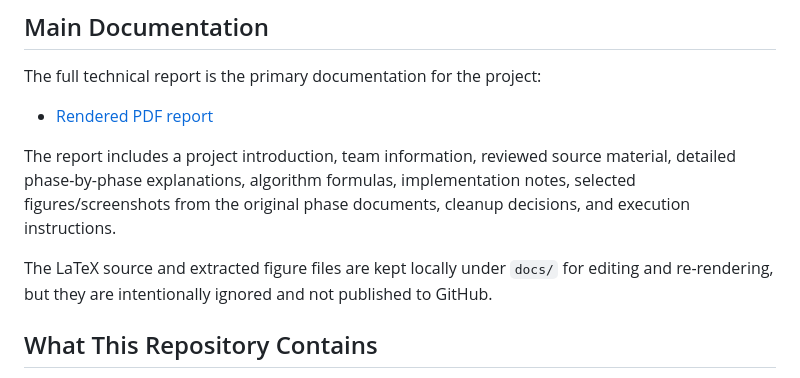
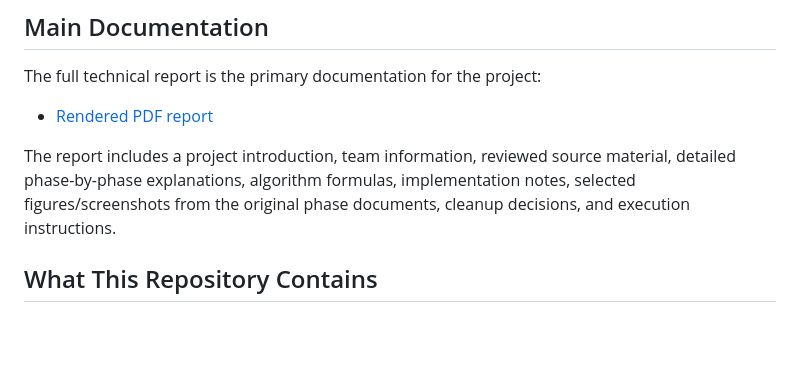
Before and after one commit to msmahdinejad/AI_Fundamentals, a Markdown page: README.md, the part around the change. Rendered like a GitHub page; blank space fills up the shorter version.

Commit message:
Update README to remove LaTeX source note
Removed note about LaTeX source and figure files being ignored.

```diff
--- a/README.md
+++ b/README.md
@@ -14,8 +14,6 @@ The full technical report is the primary documentation for the project:
 - [Rendered PDF report](AI_Fundamentals_Report.pdf)
 
 The report includes a project introduction, team information, reviewed source material, detailed phase-by-phase explanations, algorithm formulas, implementation notes, selected figures/screenshots from the original phase documents, cleanup decisions, and execution instructions.
-
-The LaTeX source and extracted figure files are kept locally under `docs/` for editing and re-rendering, but they are intentionally ignored and not published to GitHub.
 
 ## What This Repository Contains
 
```
